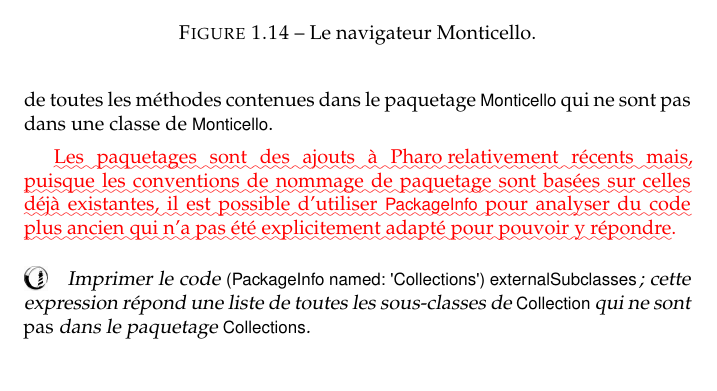
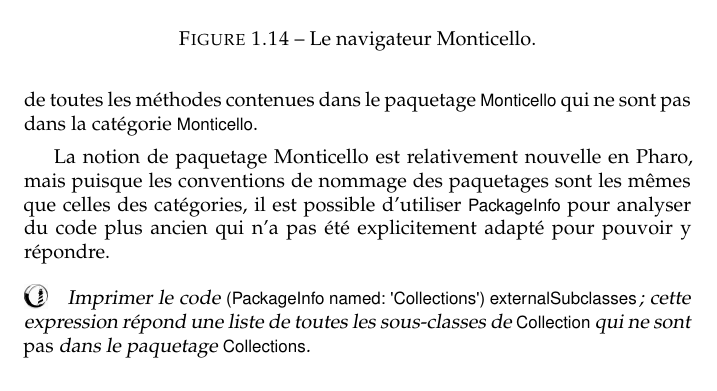
Before and after one commit to SquareBracketAssociates/PharoByExample-french, a LaTeX book (Environment/Environment.tex): part of page 18 of 46, cut so that both start at the same text. Compiled offline with pdfLaTeX.

Commit message:
Phrase réécrite sur paquetage et catégorie MC

```diff
--- a/Environment/Environment.tex
+++ b/Environment/Environment.tex
@@ -933,17 +933,12 @@
 nous renvoie une liste de \mbox{\ct{MethodReference}{s}} ou références de méthodes
 pour toutes les méthodes de ces classes.
 La requête \ct{mc extensionMethods} est peut-être une des plus
-intéressantes: elle retourne la liste de toutes les méthodes contenues
-dans le paquetage \ct{Monticello} qui ne sont pas dans une classe de
-\lct{Monticello}. % CHANGE
-
-\arevoir{Les paquetages sont des ajouts à \pharo relativement récents
-mais, puisque les conventions de nommage de paquetage sont basées
-sur celles déjà existantes, il est possible d'utiliser
+intéressantes : elle retourne la liste de toutes les méthodes contenues
+dans le paquetage \ct{Monticello} qui ne sont pas dans la catégorie \lct{Monticello}.
+
+La notion de paquetage Monticello est relativement nouvelle en \pharo, mais puisque les conventions de nommage des paquetages sont les mêmes que celles des catégories, il est possible d'utiliser
 \ct{PackageInfo} pour analyser du code plus ancien qui n'a pas
-été explicitement adapté pour pouvoir y répondre.} % REVOIR -
-% martial : FAUX? DANS PBE
-% rene : nous pourrions remplacer \pharo par \st
+été explicitement adapté pour pouvoir y répondre.
 
 \dothis{Imprimer le code \ct{(PackageInfo named: 'Collections') externalSubclasses};
 cette expression répond une liste de toutes les sous-classes de \ct{Collection}
```
Also changed, not shown: Environment/Environment.tex (2 more changed lines).
